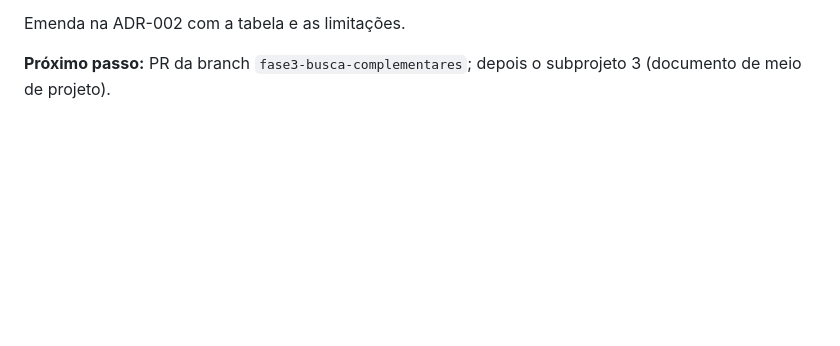
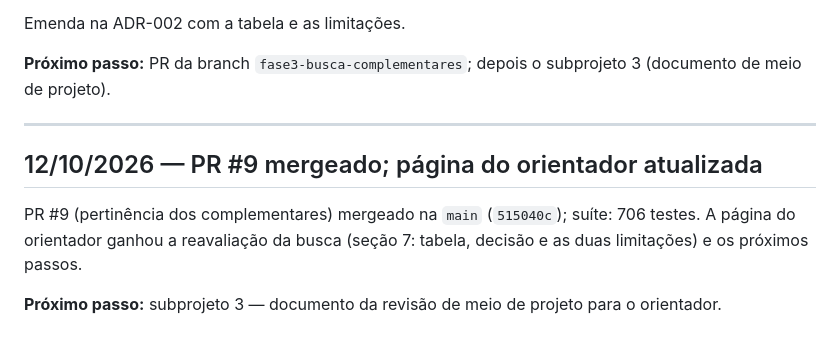
Before and after one commit to FredLisboa77/PUC-RIO_TCC, a Markdown page: docs/project/progress-log.md, the part around the change. Drawn GitHub-style; blank space fills up the shorter version.

Commit message:
docs: PR #9 mergeado
Co-Authored-By: Claude Opus 5.5 <noreply@anthropic.com>

```diff
--- a/docs/project/progress-log.md
+++ b/docs/project/progress-log.md
@@ -1724,3 +1724,13 @@ Emenda na ADR-002 com a tabela e as limitações.
 
 **Próximo passo:** PR da branch `fase3-busca-complementares`; depois o subprojeto 3
 (documento de meio de projeto).
+
+---
+
+## 12/10/2026 — PR #9 mergeado; página do orientador atualizada
+
+PR #9 (pertinência dos complementares) mergeado na `main` (`515040c`); suíte: 706 testes. A
+página do orientador ganhou a reavaliação da busca (seção 7: tabela, decisão e as duas
+limitações) e os próximos passos.
+
+**Próximo passo:** subprojeto 3 — documento da revisão de meio de projeto para o orientador.
```
